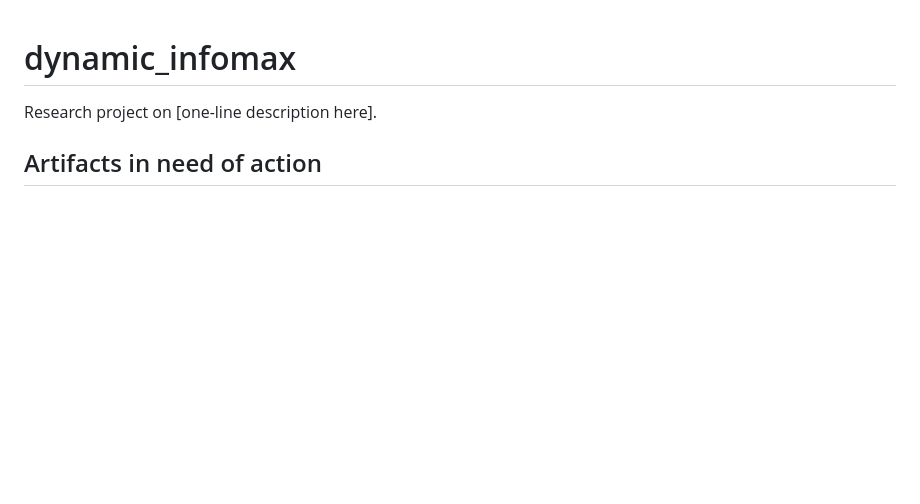
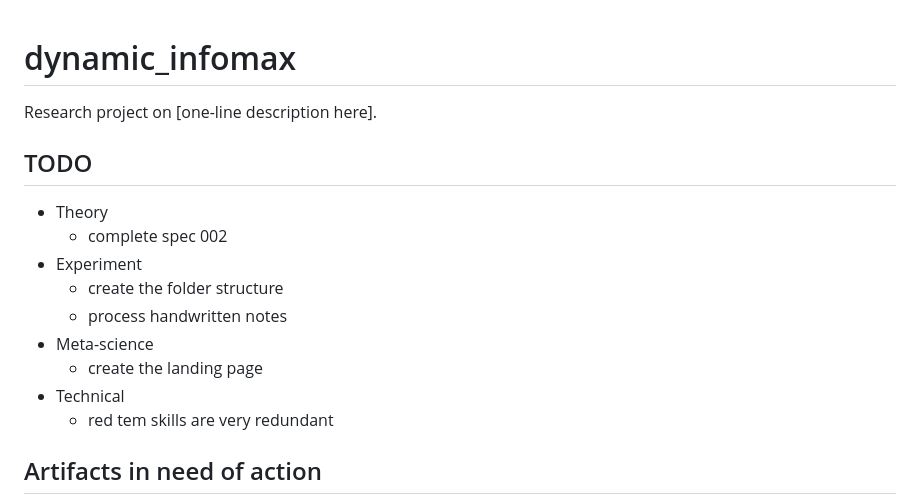
Before and after one commit to mihalybanyai/dynamic_infomax, a Markdown page: README.md, the part around the change. Rendered like a GitHub page; blank space fills up the shorter version.

Commit message:
added todo list

```diff
--- a/README.md
+++ b/README.md
@@ -1,6 +1,18 @@
 # dynamic_infomax
 
 Research project on [one-line description here].
+
+## TODO
+
+- Theory
+  - complete spec 002
+- Experiment
+  - create the folder structure
+  - process handwritten notes
+- Meta-science
+  - create the landing page
+- Technical
+  - red tem skills are very redundant
 
 ## Artifacts in need of action
 
```
